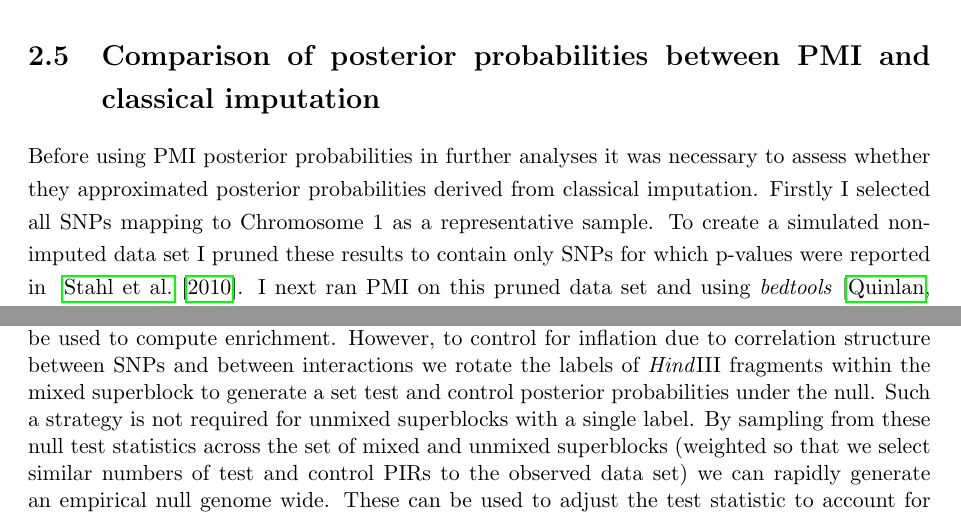
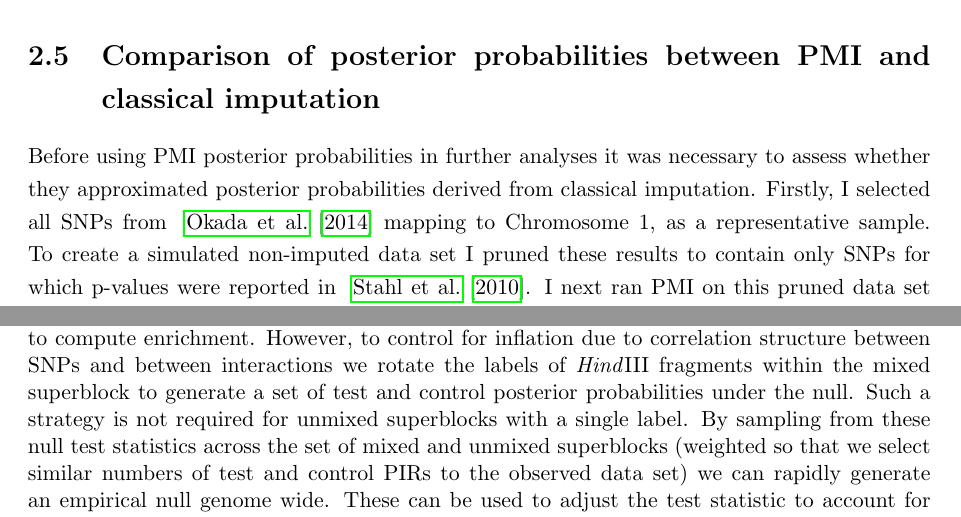
Before and after one commit to ollyburren/fyr, a LaTeX thesis (words/first_year_report.tex): two parts of pages 14 and 15 of 60, joined at a grey line, cut so that both start at the same text. Compiled offline with pdfLaTeX; a missing bibliography style is replaced by a similar one.

Commit message:
Few typos but now examined and passed !

```diff
--- a/words/first_year_report.tex
+++ b/words/first_year_report.tex
@@ -252,7 +252,7 @@ To fine map candidate causal variants I used Wakefield's synthesis of approximat
 I set the value of prior of the any variant being causal ($\pi_{i}$) to that from \citet{GiambartolomeiVukcevicSchadtEtAl2014}, $10^{-4}$, which means that we expect 1 in 10,000 SNPs to be causal for a trait. This framework assumes a model where either no SNPs are causal within a region or that exactly one SNP is causal. I masked the MHC region (GRCh37:chr6:25-35Mb) from all downstream analysis due to its extended LD and known strong and complex association with autoimmune diseases
 
 \section{Comparison of posterior probabilities between PMI and classical imputation}
-Before using PMI posterior probabilities in further analyses it was necessary to assess whether they approximated posterior probabilities derived from classical imputation. Firstly I selected all SNPs mapping to Chromosome 1 as a representative sample. To create a simulated non-imputed data set I pruned these results to contain only SNPs for which p-values were reported in ~\citet{Stahl2010-wz}. I next ran PMI on this pruned data set and using \textit{bedtools}~\citep{Quinlan2014}, merged these with actual the imputed p-values from~\citet{Okada2014-um}. I confined my comparison to those SNPs imputed by PMI, a total of 235,412 SNPs
+Before using PMI posterior probabilities in further analyses it was necessary to assess whether they approximated posterior probabilities derived from classical imputation. Firstly, I selected all SNPs from ~\citet{Okada2014-um} mapping to Chromosome 1, as a representative sample. To create a simulated non-imputed data set I pruned these results to contain only SNPs for which p-values were reported in ~\citet{Stahl2010-wz}. I next ran PMI on this pruned data set and using \textit{bedtools}~\citep{Quinlan2014}, merged these with actual the imputed p-values from~\citet{Okada2014-um}. I confined my comparison to those SNPs imputed by PMI, a total of 235,412 SNPs
 
 \
 %\section{Variant posterior probabilities of inclusion using full genotyping data}
@@ -281,7 +281,7 @@ the weighted mean of the sum of posterior probabilities between test and
 control sets can be used to compute enrichment.  However, to control for
 inflation due to correlation structure between SNPs and between
 interactions we rotate the labels of \textit{Hind}III fragments within the mixed
-superblock to generate a set test and control posterior probabilities
+superblock to generate a set of test and control posterior probabilities
 under the null. Such a strategy is not required for unmixed superblocks
 with a single label.  By sampling from these null test statistics across
 the set of mixed and unmixed superblocks (weighted so that we select
```
